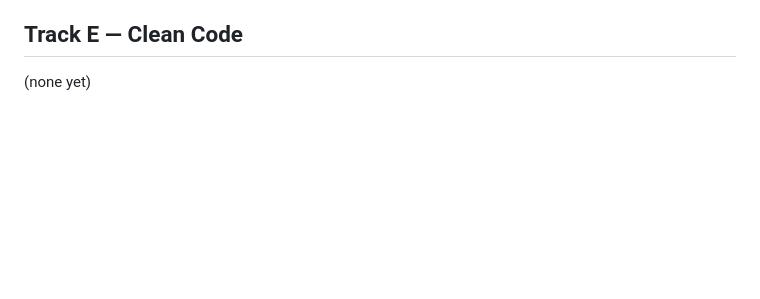
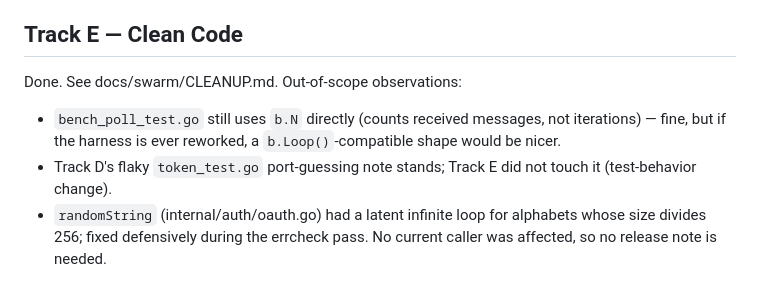
Before and after one commit to worxbend/yc, a Markdown page: docs/swarm/FINDINGS.md, the part around the change. GitHub-like rendering; blank space fills up the shorter version.

```diff
--- a/docs/swarm/FINDINGS.md
+++ b/docs/swarm/FINDINGS.md
@@ -90,4 +90,13 @@ Done. See docs/swarm/FEATURES.md. Notes:
 
 
 ## Track E — Clean Code
-(none yet)
+Done. See docs/swarm/CLEANUP.md. Out-of-scope observations:
+
+- `bench_poll_test.go` still uses `b.N` directly (counts received messages,
+  not iterations) — fine, but if the harness is ever reworked, a
+  `b.Loop()`-compatible shape would be nicer.
+- Track D's flaky `token_test.go` port-guessing note stands; Track E did not
+  touch it (test-behavior change).
+- `randomString` (internal/auth/oauth.go) had a latent infinite loop for
+  alphabets whose size divides 256; fixed defensively during the errcheck
+  pass. No current caller was affected, so no release note is needed.
```
Also changed, not shown: docs/swarm/CLEANUP.md (added, +101 -0 lines).
